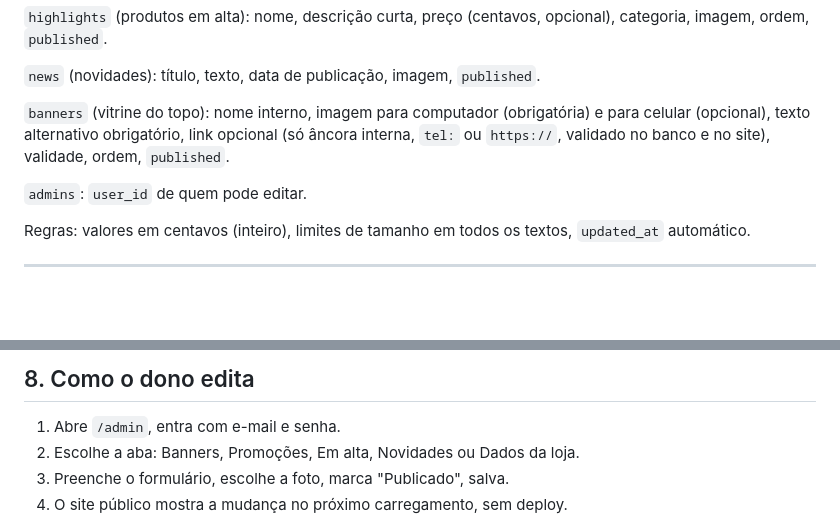
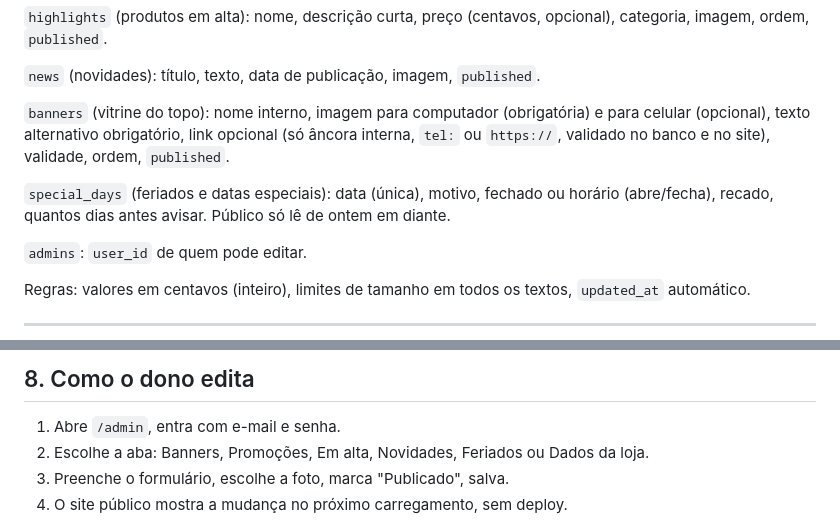
Before and after one commit to rafaelCherfem/emporio-frades, a Markdown page: docs/PLANO.md, 2 parts joined by grey strips. GitHub-like rendering; blank space fills up the shorter version.

```diff
--- a/docs/PLANO.md
+++ b/docs/PLANO.md
@@ -59,6 +59,8 @@ Stack: Astro 5, TypeScript estrito, GSAP (ScrollTrigger), Zod, Supabase, Vitest,
 `news` (novidades): título, texto, data de publicação, imagem, `published`.
 
 `banners` (vitrine do topo): nome interno, imagem para computador (obrigatória) e para celular (opcional), texto alternativo obrigatório, link opcional (só âncora interna, `tel:` ou `https://`, validado no banco e no site), validade, ordem, `published`.
+
+`special_days` (feriados e datas especiais): data (única), motivo, fechado ou horário (abre/fecha), recado, quantos dias antes avisar. Público só lê de ontem em diante.
 
 `admins`: `user_id` de quem pode editar.
 
@@ -158,7 +160,7 @@ Princípio: o site parece uma loja real, não um template. O fio condutor é a *
 ## 8. Como o dono edita
 
 1. Abre `/admin`, entra com e-mail e senha.
-2. Escolhe a aba: Banners, Promoções, Em alta, Novidades ou Dados da loja.
+2. Escolhe a aba: Banners, Promoções, Em alta, Novidades, Feriados ou Dados da loja.
 3. Preenche o formulário, escolhe a foto, marca "Publicado", salva.
 4. O site público mostra a mudança no próximo carregamento, sem deploy.
 
```
Also changed, not shown: README.md (+3 -2 lines), docs/SEGURANCA.md (+1 -0 lines).
